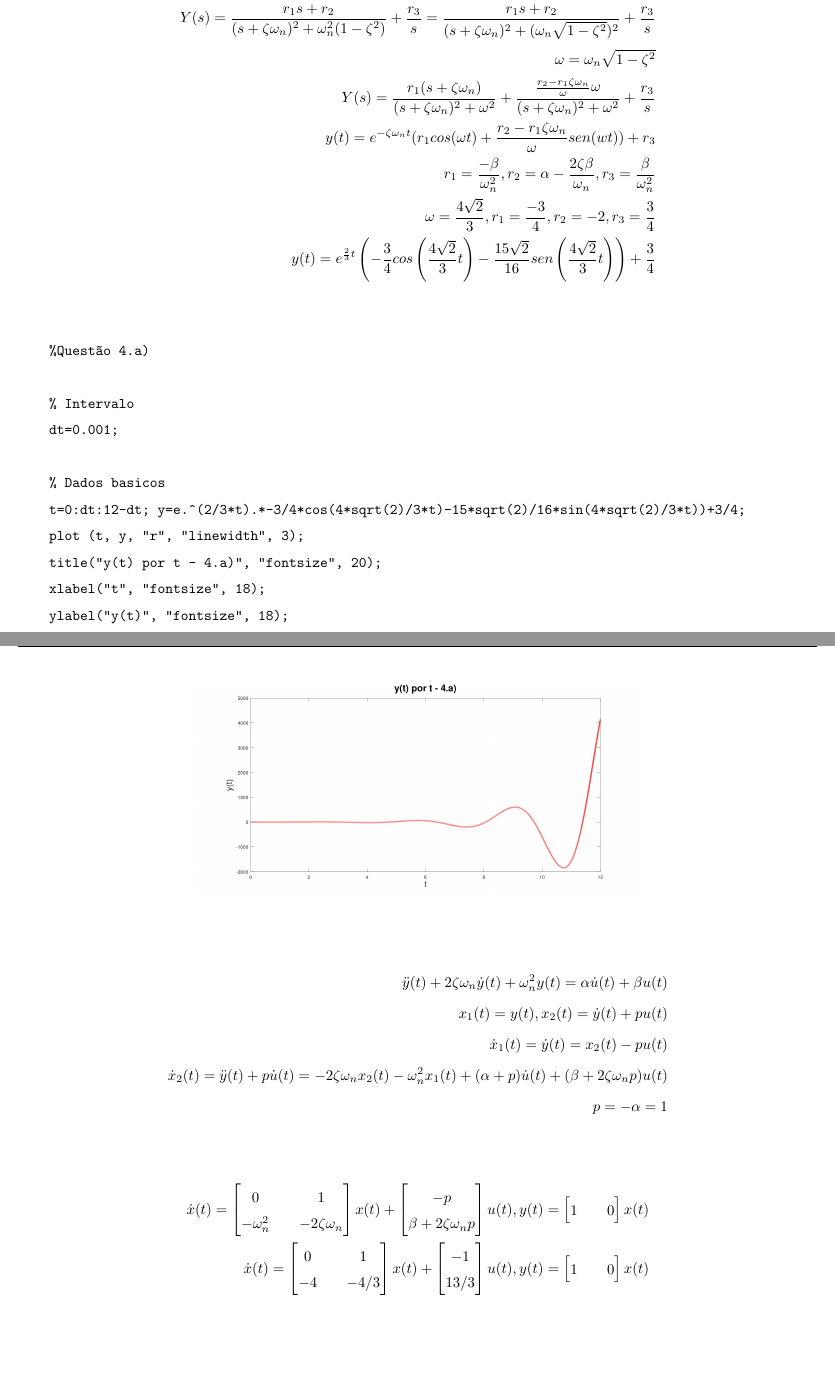
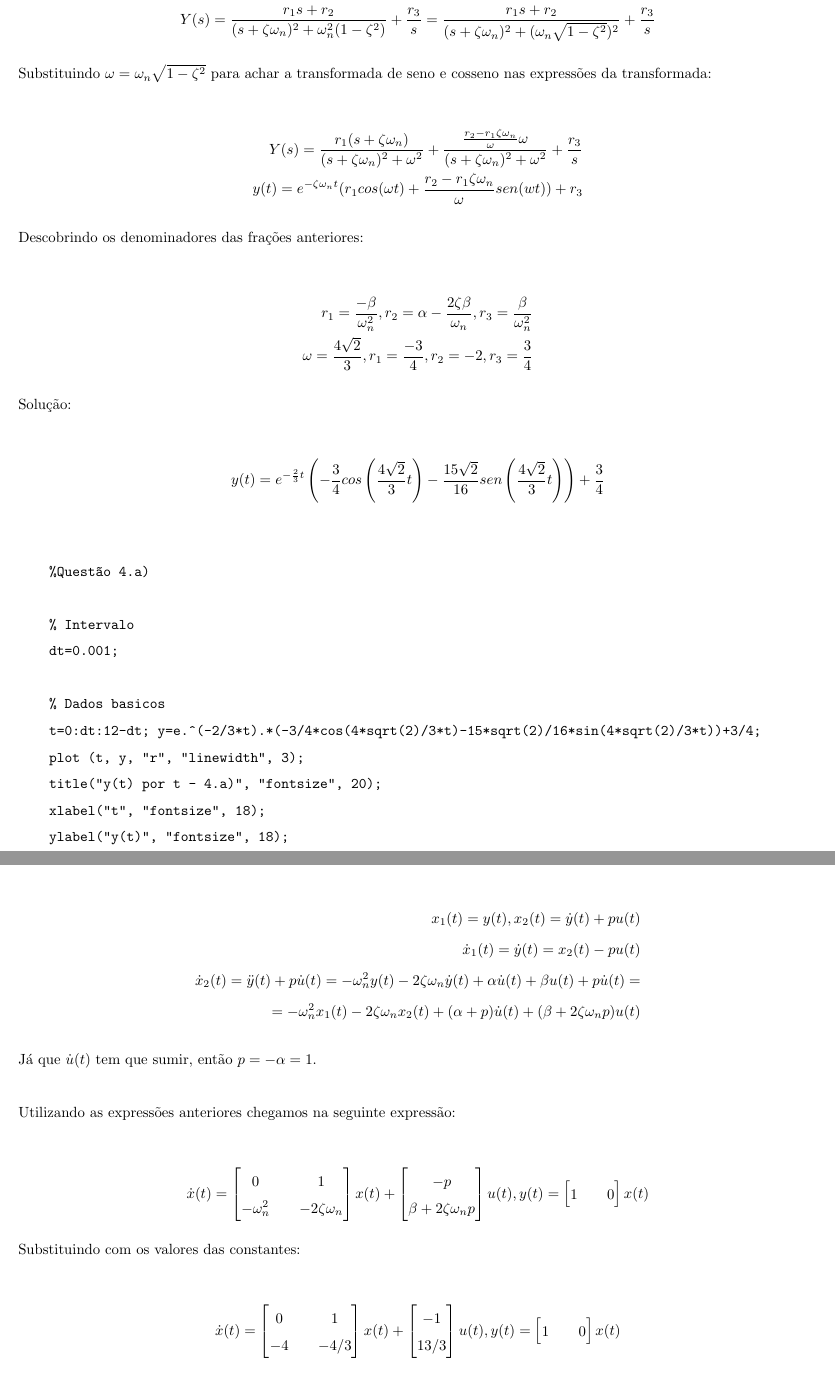
Before and after one commit to mhscardoso/Sig.Sistems, a LaTeX document (Trabalho 5/Trabalho5.tex): two parts of pages 9 and 10 of 11, joined at a grey line, cut so that both start at the same text, the shorter picture padded with empty space. Compiled offline with pdfLaTeX.

Commit message:
Alterações na questão 4

```diff
--- a/Trabalho 5/Trabalho5.tex
+++ b/Trabalho 5/Trabalho5.tex
@@ -364,3 +367,2 @@ Utilizando os dados do grupo, temos: $\ddot{y}(t) + \frac{4}{3} \dot{y}(t) + 4 y
 \begin{align*}
     s^2Y(s) + 2\zeta \omega_n sY(s) + \omega_n^2 Y(s) = \alpha sU(s) + \beta U(s); \ U(s) = \frac{1}{s} \\
-    Y(s) = \frac{\alpha s + \beta}{s^2 + 2\zeta \omega_n s + \omega_n^2} U(s) = \frac{\alpha s + \beta}{(s^2 + 2\zeta \omega_n s + \omega_n^2)s} \\
@@ -367,11 +375,25 @@ Utilizando os dados do grupo, temos: $\ddot{y}(t) + \frac{4}{3} \dot{y}(t) + 4 y
     Y(s) = \frac{r_1 s + r_2}{s^2 + 2\zeta \omega_n s + \omega_n^2} + \frac{r_3}{s} = \frac{r_1 s + r_2}{s^2 + 2\zeta \omega_n s + \zeta^2 \omega_n^2 + \omega_n^2 - \zeta^2 \omega_n^2} + \frac{r_3}{s} \\
-    Y(s) = \frac{r_1 s + r_2}{(s + \zeta \omega_n)^2 + \omega_n^2 (1 - \zeta^2)} + \frac{r_3}{s} = \frac{r_1 s + r_2}{(s + \zeta \omega_n)^2 + (\omega_n \sqrt{1 - \zeta^2})^2} + \frac{r_3}{s} \\
-    \omega = \omega_n \sqrt{1 - \zeta^2} \\
+    Y(s) = \frac{r_1 s + r_2}{(s + \zeta \omega_n)^2 + \omega_n^2 (1 - \zeta^2)} + \frac{r_3}{s} = \frac{r_1 s + r_2}{(s + \zeta \omega_n)^2 + (\omega_n \sqrt{1 - \zeta^2})^2} + \frac{r_3}{s}
+\end{align*}
+
+Substituindo $\omega = \omega_n \sqrt{1 - \zeta^2}$ para achar a transformada de seno e cosseno nas expressões da transformada:
+
+\begin{align*}
     Y(s) = \frac{r_1(s + \zeta \omega_n)}{(s + \zeta \omega_n)^2 + \omega^2} + \frac{\frac{r_2 - r_1 \zeta \omega_n}{\omega} \omega}{(s + \zeta \omega_n)^2 + \omega^2} + \frac{r_3}{s} \\
-    y(t) = e^{- \zeta \omega_n t}(r_1 cos(\omega t) + \frac{r_2 - r_1 \zeta \omega_n}{\omega}sen(wt)) + r_3 \\
+    y(t) = e^{- \zeta \omega_n t}(r_1 cos(\omega t) + \frac{r_2 - r_1 \zeta \omega_n}{\omega}sen(wt)) + r_3
+\end{align*}
+
+Descobrindo os denominadores das frações anteriores:
+
+\begin{align*}
     r_1 = \frac{-\beta}{\omega_n^2}, r_2 = \alpha - \frac{2 \zeta \beta}{\omega_n}, r_3 = \frac{\beta}{\omega_n^2} \\
-    \omega = \frac{4 \sqrt{2}}{3}, r_1 = \frac{-3}{4}, r_2 = -2, r_3 = \frac{3}{4} \\
-    y(t) = e^{\frac{2}{3}t} \left(-\frac{3}{4}cos\left(\frac{4 \sqrt{2}}{3}t\right) - \frac{15 \sqrt{2}}{16} sen\left(\frac{4 \sqrt{2}}{3}t\right)\right) + \frac{3}{4} \\
+    \omega = \frac{4 \sqrt{2}}{3}, r_1 = \frac{-3}{4}, r_2 = -2, r_3 = \frac{3}{4}
+\end{align*}
+
+Solução:
+
+\begin{align*}
+    y(t) = e^{-\frac{2}{3}t} \left(-\frac{3}{4}cos\left(\frac{4 \sqrt{2}}{3}t\right) - \frac{15 \sqrt{2}}{16} sen\left(\frac{4 \sqrt{2}}{3}t\right)\right) + \frac{3}{4} \\
 \end{align*}
 
 \begin{verbatim}
@@ -396,12 +420,17 @@ Utilizando os dados do grupo, temos: $\ddot{y}(t) + \frac{4}{3} \dot{y}(t) + 4 y
 (b) por meio de variáveis $x_1$ e $x_2$ apropriadas, expressá-la como $\dot{\bm{x}}(t) = A\bm{x}(t) + B\bm{u}(t)$ e $\bm{y}(t) = C\bm{x}(t) + D\bm{u}(t)$;
 
 \begin{align*}
-    \ddot{y}(t) + 2\zeta \omega_n \dot{y}(t) + \omega_n^2 y(t) = \alpha \dot{u}(t) + \beta u(t) \\
     x_1(t) = y(t), x_2(t) = \dot{y}(t) + pu(t) \\
     \dot{x}_1(t) = \dot{y}(t) = x_2(t) - pu(t) \\
-    \dot{x}_2(t) = \ddot{y}(t) + p\dot{u}(t) = -2\zeta \omega_n x_2(t) - \omega_n^2 x_1(t) + (\alpha + p)\dot{u}(t) + (\beta + 2\zeta\omega_n p)u(t) \\
-    p = - \alpha = 1
+    \dot{x}_2(t) = \ddot{y}(t) + p\dot{u}(t) =  - \omega_n^2 y(t) - 2\zeta \omega_n \dot{y}(t) + \alpha \dot{u}(t) + \beta u(t)+  p \dot{u}(t) = \\
+    = - \omega_n^2 x_1(t) -2\zeta \omega_n x_2(t) + (\alpha + p)\dot{u}(t) + (\beta + 2\zeta\omega_n p)u(t)
 \end{align*}
+
+Já que $\dot{u}(t)$ tem que sumir, então $p = - \alpha = 1$.
+
+\vspace{\baselineskip}
+
+Utilizando as expressões anteriores chegamos na seguinte expressão:
 
 \begin{align*}
     \dot{x}(t) =
@@ -418,7 +447,11 @@ Utilizando os dados do grupo, temos: $\ddot{y}(t) + \frac{4}{3} \dot{y}(t) + 4 y
     \begin{bmatrix}
         1 && 0
     \end{bmatrix}
-    x(t) \\
+    x(t)
+\end{align*}
+Substituindo com os valores das constantes:
+
+\begin{align*}
     \dot{x}(t) =
     \begin{bmatrix}
         0 && 1 \\
```
Also changed, not shown: Trabalho 5/Trabalho5.pdf, Trabalho 5/images/questao4a.jpg, Trabalho 5/Trabalho5.tex (25 more changed lines), 1 other file.
